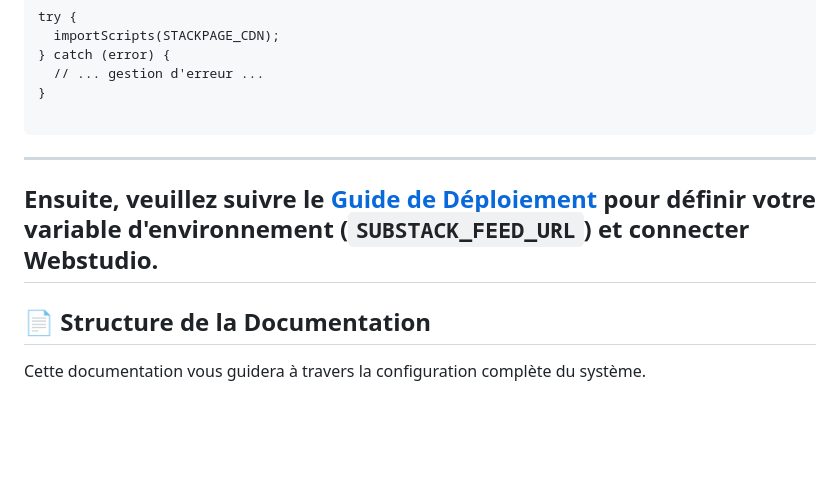
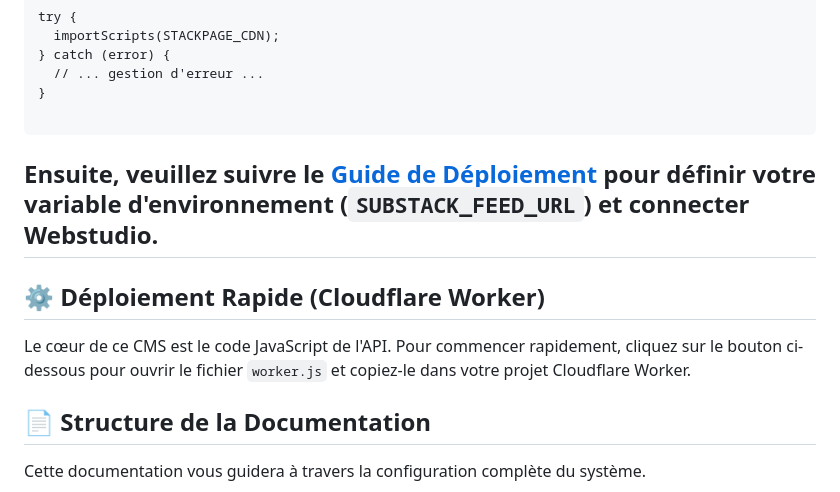
Before and after one commit to kacou-oi/StackPagesCMS, a Markdown page: README.md, the part around the change. Drawn GitHub-style; blank space fills up the shorter version.

````diff
--- a/README.md
+++ b/README.md
@@ -51,9 +51,12 @@ try {
 }
 
 ```
----
+
 Ensuite, veuillez suivre le [Guide de Déploiement](docs/deploiement/README.md) pour définir votre variable d'environnement (`SUBSTACK_FEED_URL`) et connecter Webstudio.
 ---
+## ⚙️ Déploiement Rapide (Cloudflare Worker)
+
+Le cœur de ce CMS est le code JavaScript de l'API. Pour commencer rapidement, cliquez sur le bouton ci-dessous pour ouvrir le fichier `worker.js` et copiez-le dans votre projet Cloudflare Worker.
 
 ## 📄 Structure de la Documentation
 
````
